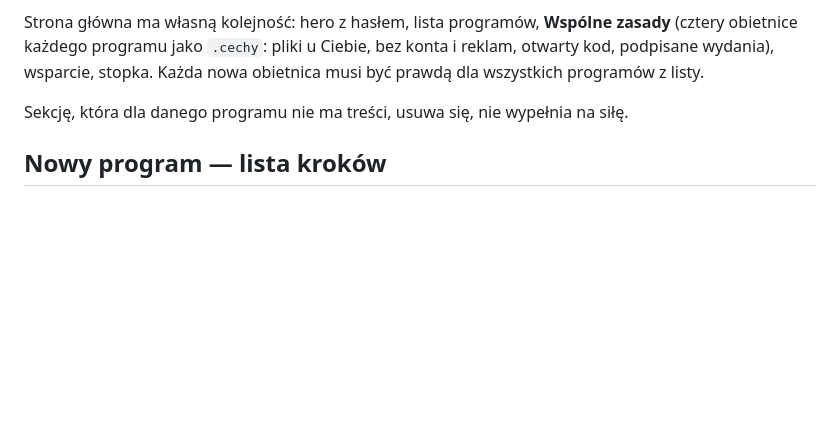
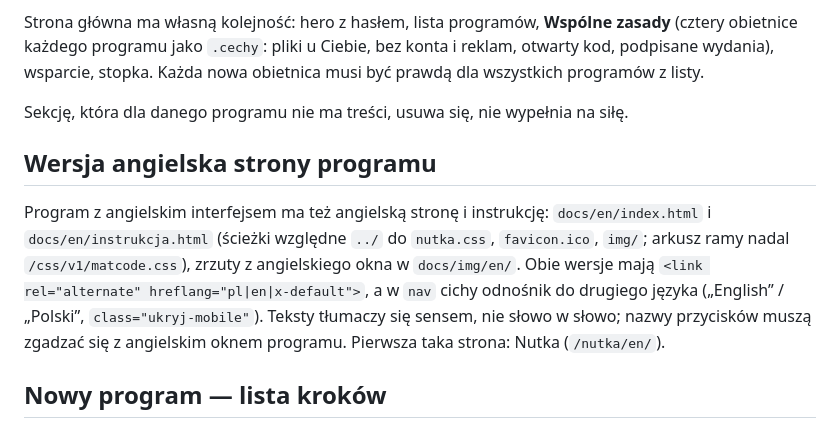
Before and after one commit to matmiccode/matmiccode.github.io, a Markdown page: RAMA.md, the part around the change. Drawn GitHub-style; blank space fills up the shorter version.

Commit message:
RAMA.md: wersja angielska strony programu (docs/en, hreflang, odnośnik w nav)
Co-Authored-By: Claude Fable 5.1 <noreply@anthropic.com>

```diff
--- a/RAMA.md
+++ b/RAMA.md
@@ -111,6 +111,18 @@ Każda nowa obietnica musi być prawdą dla wszystkich programów z listy.
 Sekcję, która dla danego programu nie ma treści, usuwa się, nie wypełnia
 na siłę.
 
+## Wersja angielska strony programu
+
+Program z angielskim interfejsem ma też angielską stronę i instrukcję:
+`docs/en/index.html` i `docs/en/instrukcja.html` (ścieżki względne `../`
+do `nutka.css`, `favicon.ico`, `img/`; arkusz ramy nadal `/css/v1/matcode.css`),
+zrzuty z angielskiego okna w `docs/img/en/`. Obie wersje mają
+`<link rel="alternate" hreflang="pl|en|x-default">`, a w `nav` cichy
+odnośnik do drugiego języka („English” / „Polski”, `class="ukryj-mobile"`).
+Teksty tłumaczy się sensem, nie słowo w słowo; nazwy przycisków muszą
+zgadzać się z angielskim oknem programu. Pierwsza taka strona: Nutka
+(`/nutka/en/`).
+
 ## Nowy program — lista kroków
 
 1. W repozytorium programu: katalog `docs/` z plikami z `szablon/`
```
